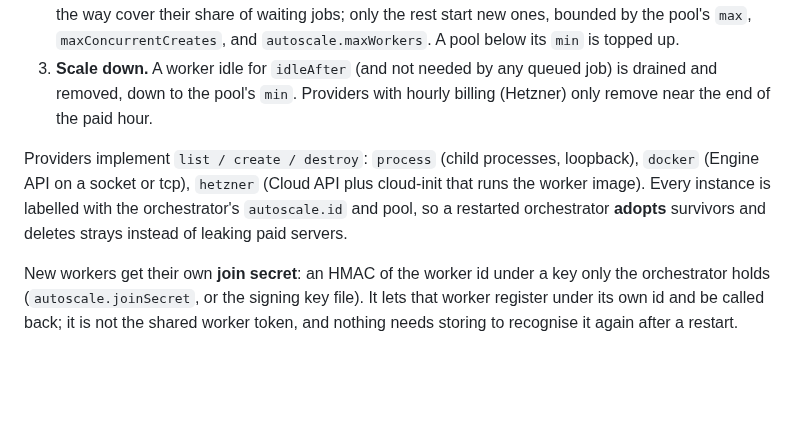
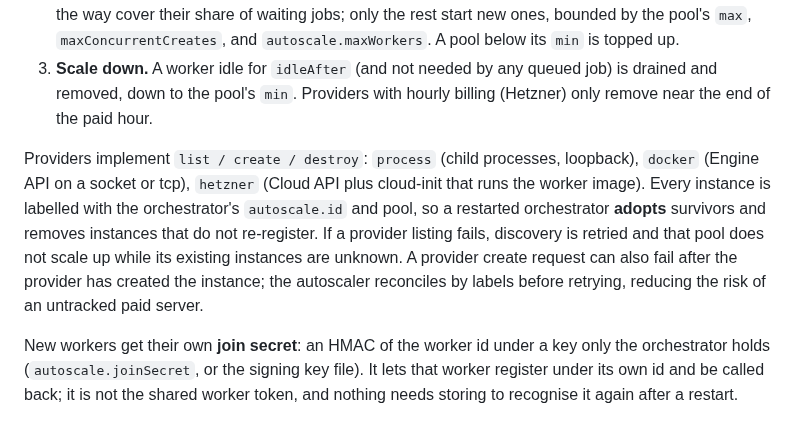
Before and after one commit to jsilvanus/fffleet, a Markdown page: docs/architecture.md, the part around the change. Drawn GitHub-style; blank space fills up the shorter version.

Commit message:
docs: describe autoscaler discovery recovery

```diff
--- a/docs/architecture.md
+++ b/docs/architecture.md
@@ -81,7 +81,7 @@ Given a config file the orchestrator runs a control loop (every `autoscale.inter
 2. **Scale up.** A queued job that has waited `scaleUpAfter` goes to the first pool (in file order) that *could* serve it (`kinds`, capabilities including those observed from its running workers). Workers already on the way cover their share of waiting jobs; only the rest start new ones, bounded by the pool's `max`, `maxConcurrentCreates`, and `autoscale.maxWorkers`. A pool below its `min` is topped up.
 3. **Scale down.** A worker idle for `idleAfter` (and not needed by any queued job) is drained and removed, down to the pool's `min`. Providers with hourly billing (Hetzner) only remove near the end of the paid hour.
 
-Providers implement `list / create / destroy`: `process` (child processes, loopback), `docker` (Engine API on a socket or tcp), `hetzner` (Cloud API plus cloud-init that runs the worker image). Every instance is labelled with the orchestrator's `autoscale.id` and pool, so a restarted orchestrator **adopts** survivors and deletes strays instead of leaking paid servers.
+Providers implement `list / create / destroy`: `process` (child processes, loopback), `docker` (Engine API on a socket or tcp), `hetzner` (Cloud API plus cloud-init that runs the worker image). Every instance is labelled with the orchestrator's `autoscale.id` and pool, so a restarted orchestrator **adopts** survivors and removes instances that do not re-register. If a provider listing fails, discovery is retried and that pool does not scale up while its existing instances are unknown. A provider create request can also fail after the provider has created the instance; the autoscaler reconciles by labels before retrying, reducing the risk of an untracked paid server.
 
 New workers get their own **join secret**: an HMAC of the worker id under a key only the orchestrator holds (`autoscale.joinSecret`, or the signing key file). It lets that worker register under its own id and be called back; it is not the shared worker token, and nothing needs storing to recognise it again after a restart.
 
```
